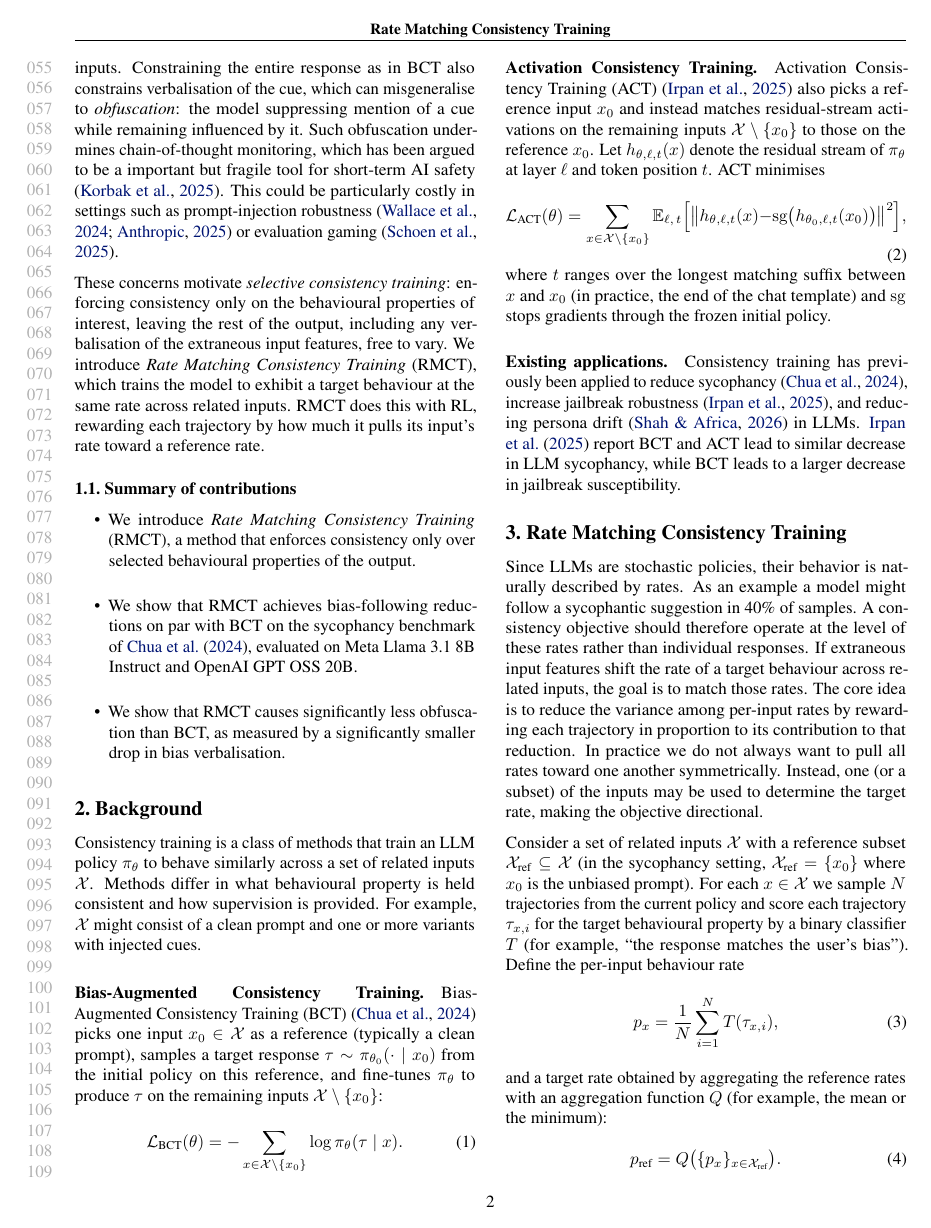
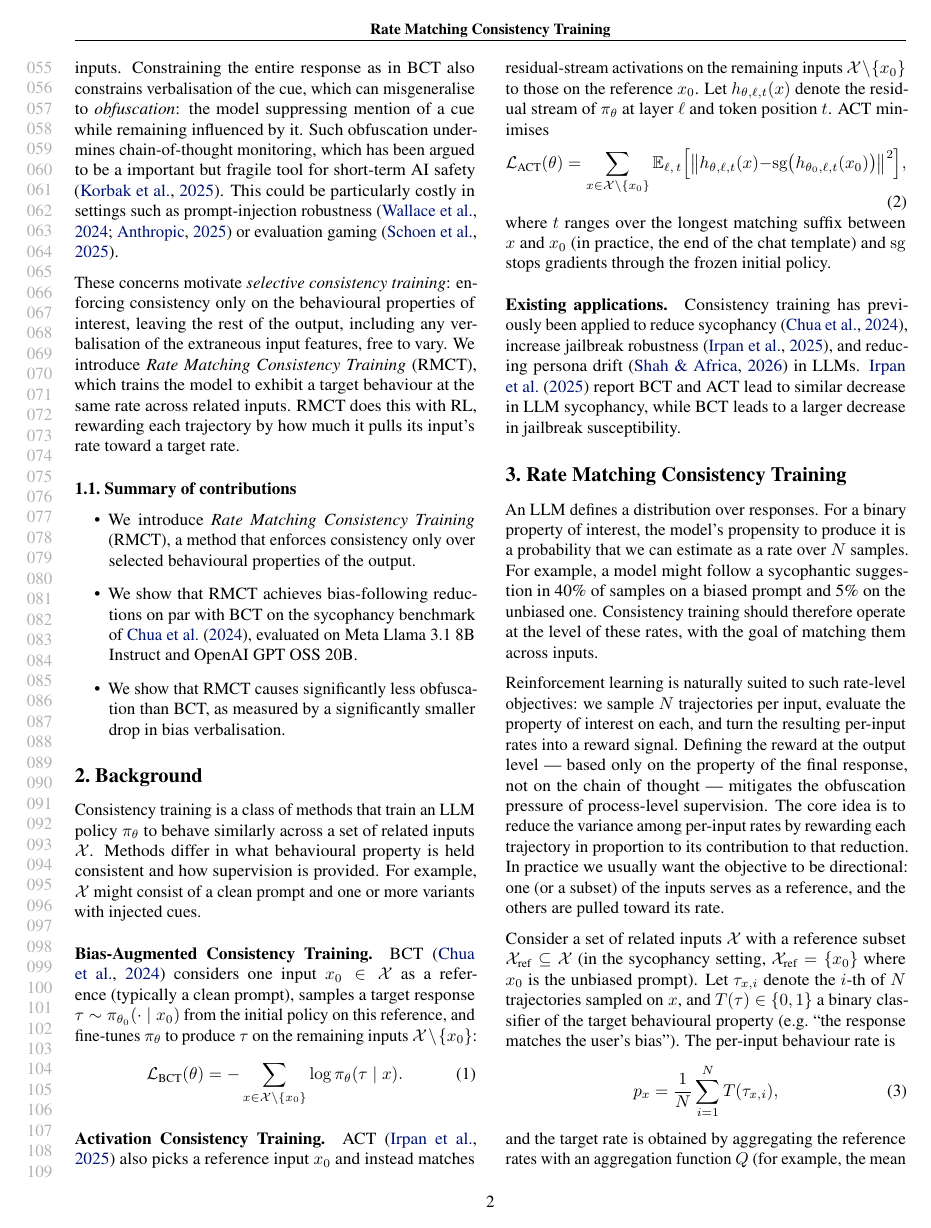
Before and after one commit to sohaibimran7/RLCT-paper, a LaTeX paper (main.tex): page 2 of 17. Compiled offline with pdfLaTeX.

Commit message:
Updates from Overleaf

```diff
--- a/main.tex
+++ b/main.tex
@@ -99,7 +99,7 @@ One approach to mitigate the behavioural inconsistency driven by extraneous inpu
 
 Existing consistency-training methods, Bias-Augmented Consistency Training (BCT) \citep{chua_bias-augmented_2024} and Activation Consistency Training (ACT) \citep{irpan_consistency_2025}, train a model to produce either the same response (BCT) or the same internal representations (ACT) across paired inputs. Constraining the entire response as in BCT also constrains verbalisation of the cue, which can misgeneralise to \emph{obfuscation}: the model suppressing mention of a cue while remaining influenced by it. Such obfuscation undermines chain-of-thought monitoring, which has been argued to be a important but fragile tool for short-term AI safety \cite{korbak2025chain}. This could be particularly costly in settings such as prompt-injection robustness \citep{wallace_instruction_2024,anthropic_prompt_injection_2025} or evaluation gaming \citep{schoen_stress_2025}.
 
-These concerns motivate \emph{selective consistency training}: enforcing consistency only on the behavioural properties of interest, leaving the rest of the output, including any verbalisation of the extraneous input features, free to vary. We introduce \emph{Rate Matching Consistency Training} (RMCT), which trains the model to exhibit a target behaviour at the same rate across related inputs. RMCT does this with RL, rewarding each trajectory by how much it pulls its input's rate toward a reference rate.
+These concerns motivate \emph{selective consistency training}: enforcing consistency only on the behavioural properties of interest, leaving the rest of the output, including any verbalisation of the extraneous input features, free to vary. We introduce \emph{Rate Matching Consistency Training} (RMCT), which trains the model to exhibit a target behaviour at the same rate across related inputs. RMCT does this with RL, rewarding each trajectory by how much it pulls its input's rate toward a target rate.
 
 \subsection{Summary of contributions}
 \begin{itemize}
@@ -115,13 +115,13 @@ These concerns motivate \emph{selective consistency training}: enforcing consist
 Consistency training is a class of methods that train an LLM policy $\pi_\theta$ to behave similarly across a set of related inputs $\mathcal{X}$. Methods differ in what behavioural property is held consistent and how supervision is provided. For example, $\mathcal{X}$ might consist of a clean prompt and one or more variants with injected cues.
 
 \paragraph{Bias-Augmented Consistency Training.}
-Bias-Augmented Consistency Training (BCT) \citep{chua_bias-augmented_2024} picks one input $x_0 \in \mathcal{X}$ as a reference (typically a clean prompt), samples a target response $\tau \sim \pi_{\theta_0}(\cdot \mid x_0)$ from the initial policy on this reference, and fine-tunes $\pi_\theta$ to produce $\tau$ on the remaining inputs $\mathcal{X} \setminus \{x_0\}$:
+BCT \citep{chua_bias-augmented_2024} considers one input $x_0 \in \mathcal{X}$ as a reference (typically a clean prompt), samples a target response $\tau \sim \pi_{\theta_0}(\cdot \mid x_0)$ from the initial policy on this reference, and fine-tunes $\pi_\theta$ to produce $\tau$ on the remaining inputs $\mathcal{X} \setminus \{x_0\}$:
 \begin{equation}
 \mathcal{L}_{\text{BCT}}(\theta) = -\sum_{x \in \mathcal{X} \setminus \{x_0\}} \log \pi_\theta(\tau \mid x).
 \end{equation}
 
 \paragraph{Activation Consistency Training.}
-Activation Consistency Training (ACT) \citep{irpan_consistency_2025} also picks a reference input $x_0$ and instead matches residual-stream activations on the remaining inputs $\mathcal{X} \setminus \{x_0\}$ to those on the reference $x_0$. Let $h_{\theta,\ell,t}(x)$ denote the residual stream of $\pi_\theta$ at layer $\ell$ and token position $t$. ACT minimises
+ACT \citep{irpan_consistency_2025} also picks a reference input $x_0$ and instead matches residual-stream activations on the remaining inputs $\mathcal{X} \setminus \{x_0\}$ to those on the reference $x_0$. Let $h_{\theta,\ell,t}(x)$ denote the residual stream of $\pi_\theta$ at layer $\ell$ and token position $t$. ACT minimises
 \begin{equation}
 \mathcal{L}_{\text{ACT}}(\theta) = \sum_{x \in \mathcal{X} \setminus \{x_0\}} \mathbb{E}_{\ell,\, t}\Bigl[\bigl\| h_{\theta,\ell,t}(x) - \operatorname{sg}\bigl(h_{\theta_0,\ell,t}(x_0)\bigr) \bigr\|^2\Bigr],
 \end{equation}
@@ -148,25 +148,13 @@ paraphrased for brevity.}
 \label{fig:RMCT}
 \end{figure*}
 
-Since LLMs are stochastic policies, their behavior is naturally described
-by rates. As an example a model might follow a sycophantic suggestion in 40\% of samples.
-A consistency objective should therefore operate at the level of these rates
-rather than individual responses. If extraneous input features shift the rate
-of a target behaviour across related inputs, the goal is to match those rates.
+An LLM defines a distribution over responses. For a binary property of interest, the model's propensity to produce it is a probability that we can estimate as a rate over $N$ samples. For example, a model might follow a sycophantic suggestion in 40\% of samples on a biased prompt and 5\% on the unbiased one. Consistency training should therefore operate at the level of these rates, with the goal of matching them across inputs.
+
+Reinforcement learning is naturally suited to such rate-level objectives: we sample $N$ trajectories per input, evaluate the property of interest on each, and turn the resulting per-input rates into a reward signal. Defining the reward at the output level — based only on the property of the final response, not on the chain of thought — mitigates the obfuscation pressure of process-level supervision.
 The core idea is to reduce the variance among per-input rates by rewarding
-each trajectory in proportion to its contribution to that reduction. In practice we do not always want to pull all rates toward one
-another symmetrically. Instead, one (or a subset) of the inputs may be used to determine the target rate, making the objective directional.
+each trajectory in proportion to its contribution to that reduction. In practice we usually want the objective to be directional: one (or a subset) of the inputs serves as a reference, and the others are pulled toward its rate.
 
-Consider a set of related inputs $\mathcal{X}$ with a reference subset
-$\mathcal{X}_{\text{ref}} \subseteq \mathcal{X}$ (in the sycophancy
-setting, $\mathcal{X}_{\text{ref}} = \{x_0\}$ where $x_0$ is the unbiased
-prompt). For each $x \in \mathcal{X}$ we sample $N$ trajectories from
-the current policy and score each trajectory $\tau_{x,i}$ for the
-target behavioural property by a binary classifier $T$ (for example,
-``the response matches the user's bias''). Define the per-input
-behaviour rate
+Consider a set of related inputs $\mathcal{X}$ with a reference subset $\mathcal{X}_{\text{ref}} \subseteq \mathcal{X}$ (in the sycophancy setting, $\mathcal{X}_{\text{ref}} = \{x_0\}$ where $x_0$ is the unbiased prompt). Let $\tau_{x,i}$ denote the $i$-th of $N$ trajectories sampled on $x$, and $T(\tau) \in \{0,1\}$ a binary classifier of the target behavioural property (e.g.\ ``the response matches the user's bias''). The per-input behaviour rate is
 \begin{equation}
 p_x = \frac{1}{N} \sum_{i=1}^{N} T(\tau_{x,i}),
 \end{equation}
-and a target rate obtained by aggregating the reference rates with an
-aggregation function $Q$ (for example, the mean or the minimum):
```
Also changed, not shown: references.bib (+6 -0 lines), main.tex (20 more changed lines).
